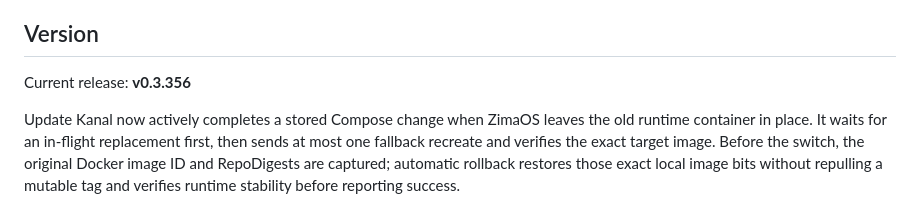
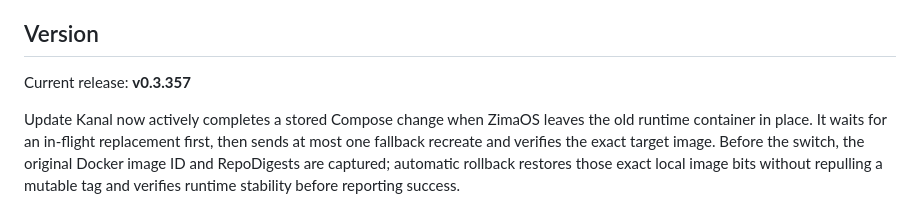
Before and after one commit to isanto1306/Update-Monitor, a Markdown page: README.md, the part around the change. Rendered like a GitHub page.

```diff
--- a/README.md
+++ b/README.md
@@ -88,7 +88,7 @@ The repository contains no user-specific `.env`, cache data, backup data, NAS ho
 
 ## Version
 
-Current release: **v0.3.356**
+Current release: **v0.3.357**
 
 Update Kanal now actively completes a stored Compose change when ZimaOS leaves the old runtime container in place. It waits for an in-flight replacement first, then sends at most one fallback recreate and verifies the exact target image. Before the switch, the original Docker image ID and RepoDigests are captured; automatic rollback restores those exact local image bits without repulling a mutable tag and verifies runtime stability before reporting success.
 
```
